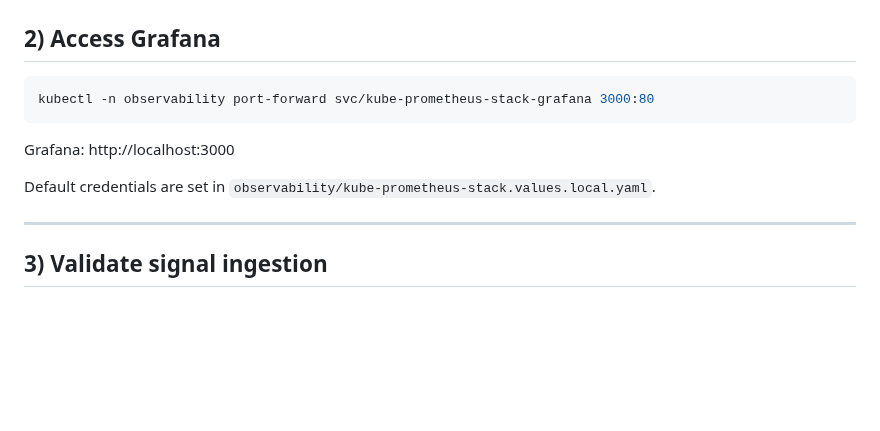
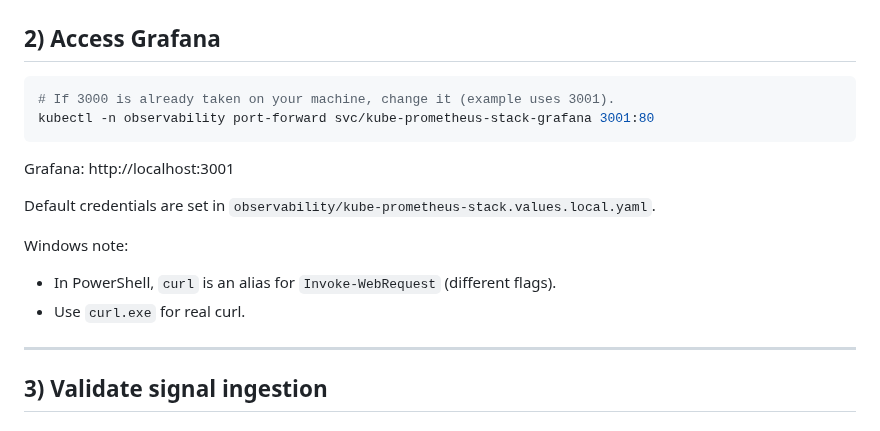
Before and after one commit to nanosamurai/xamurai, a Markdown page: docs/local-k8s-observability.md, the part around the change. Rendered like a GitHub page; blank space fills up the shorter version.

Commit message:
Docs: add Windows curl note + Grafana port-forward example

````diff
--- a/docs/local-k8s-observability.md
+++ b/docs/local-k8s-observability.md
@@ -150,12 +150,17 @@ Notes:
 ## 2) Access Grafana
 
 ```bash
-kubectl -n observability port-forward svc/kube-prometheus-stack-grafana 3000:80
+# If 3000 is already taken on your machine, change it (example uses 3001).
+kubectl -n observability port-forward svc/kube-prometheus-stack-grafana 3001:80
 ```
 
-Grafana: http://localhost:3000
+Grafana: http://localhost:3001
 
 Default credentials are set in `observability/kube-prometheus-stack.values.local.yaml`.
+
+Windows note:
+- In PowerShell, `curl` is an alias for `Invoke-WebRequest` (different flags).
+- Use `curl.exe` for real curl.
 
 ---
 
````
